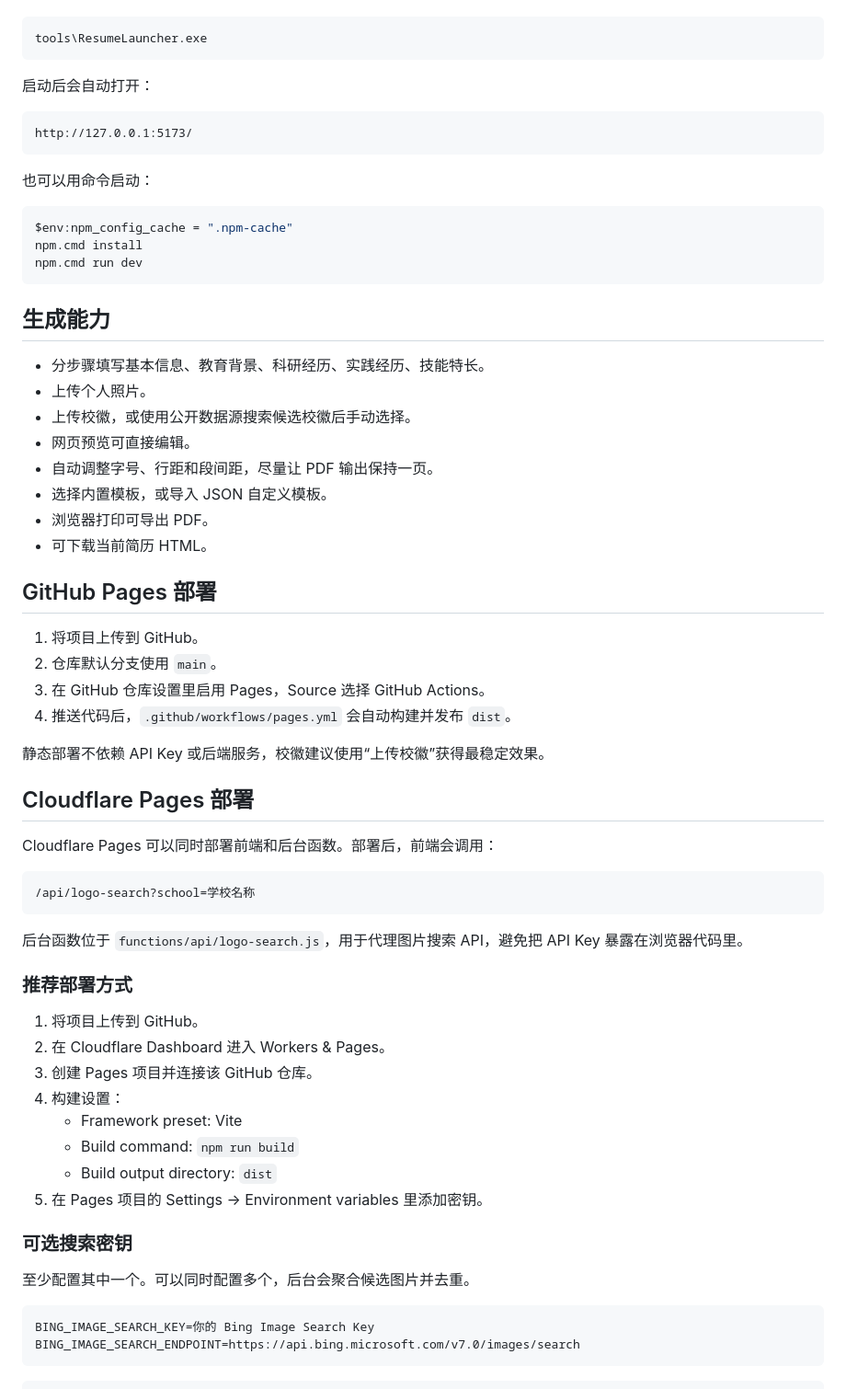
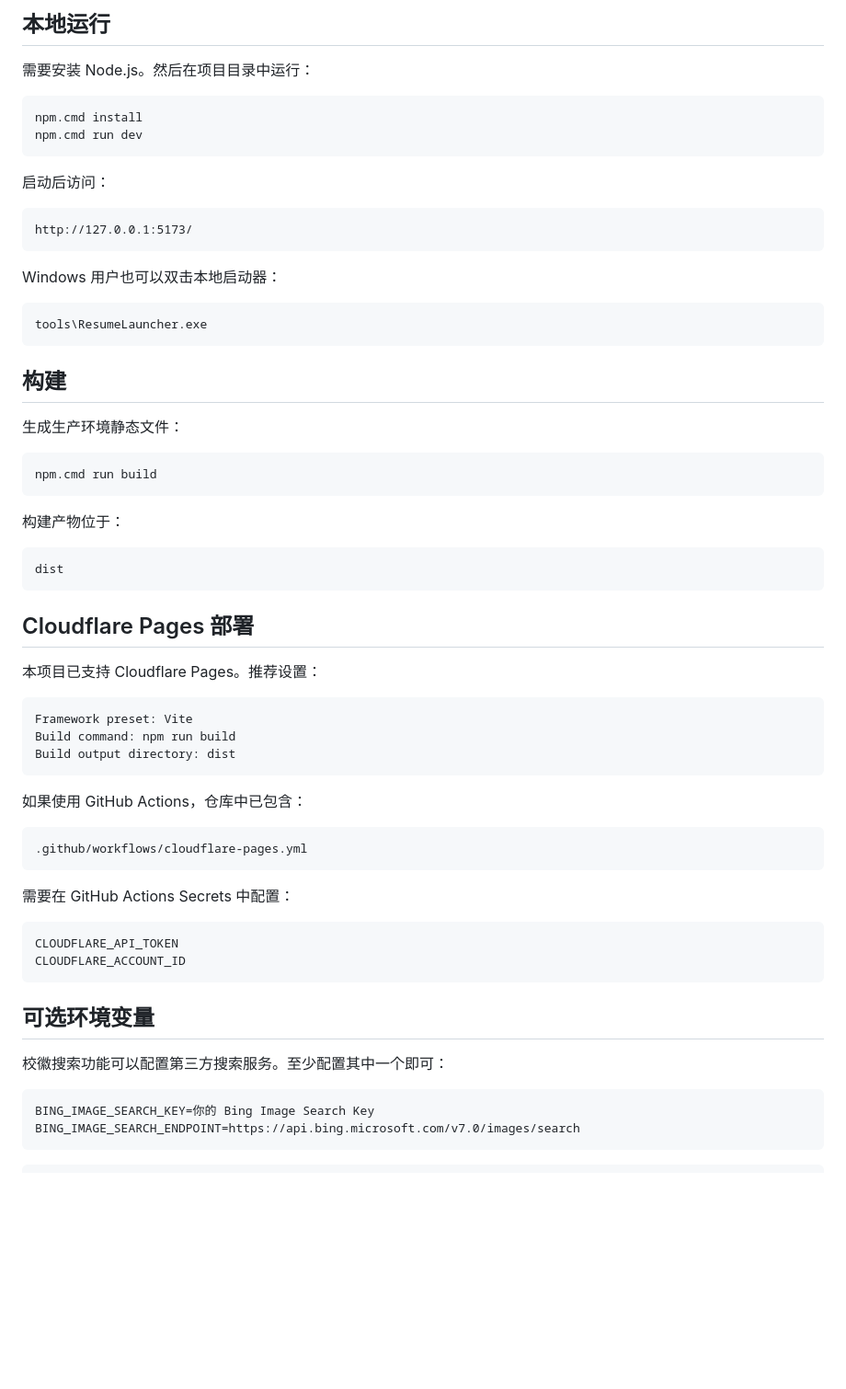
Before and after one commit to HuangBert/resumegeneration, a Markdown page: README.md, the part around one of its changes. Shown at 92% size. Drawn GitHub-style; blank space fills up the shorter version.

Commit message:
Improve README for users

````diff
--- a/README.md
+++ b/README.md
@@ -24,66 +75,64 @@ https://resumegeneration.pages.dev
+## 本地运行
+
+需要安装 Node.js。然后在项目目录中运行：
+
+```powershell
+npm.cmd install
+npm.cmd run dev
+```
+
+启动后访问：
+
+```text
+http://127.0.0.1:5173/
+```
+
+Windows 用户也可以双击本地启动器：
 
 ```powershell
 tools\ResumeLauncher.exe
 ```
 
-启动后会自动打开：
+## 构建
+
+生成生产环境静态文件：
+
+```powershell
+npm.cmd run build
+```
+
+构建产物位于：
 
 ```text
-http://127.0.0.1:5173/
+dist
 ```
-
-也可以用命令启动：
-
-```powershell
-$env:npm_config_cache = ".npm-cache"
-npm.cmd install
-npm.cmd run dev
-```
-
-## 生成能力
-
-- 分步骤填写基本信息、教育背景、科研经历、实践经历、技能特长。
-- 上传个人照片。
-- 上传校徽，或使用公开数据源搜索候选校徽后手动选择。
-- 网页预览可直接编辑。
-- 自动调整字号、行距和段间距，尽量让 PDF 输出保持一页。
-- 选择内置模板，或导入 JSON 自定义模板。
-- 浏览器打印可导出 PDF。
-- 可下载当前简历 HTML。
-
-## GitHub Pages 部署
-
-1. 将项目上传到 GitHub。
-2. 仓库默认分支使用 `main`。
-3. 在 GitHub 仓库设置里启用 Pages，Source 选择 GitHub Actions。
-4. 推送代码后，`.github/workflows/pages.yml` 会自动构建并发布 `dist`。
-
-静态部署不依赖 API Key 或后端服务，校徽建议使用“上传校徽”获得最稳定效果。
 
 ## Cloudflare Pages 部署
 
-Cloudflare Pages 可以同时部署前端和后台函数。部署后，前端会调用：
+本项目已支持 Cloudflare Pages。推荐设置：
 
 ```text
-/api/logo-search?school=学校名称
+Framework preset: Vite
+Build command: npm run build
+Build output directory: dist
 ```
 
-后台函数位于 `functions/api/logo-search.js`，用于代理图片搜索 API，避免把 API Key 暴露在浏览器代码里。
+如果使用 GitHub Actions，仓库中已包含：
 
-### 推荐部署方式
+```text
+.github/workflows/cloudflare-pages.yml
+```
 
-1. 将项目上传到 GitHub。
-2. 在 Cloudflare Dashboard 进入 Workers & Pages。
-3. 创建 Pages 项目并连接该 GitHub 仓库。
-4. 构建设置：
-   - Framework preset: Vite
-   - Build command: `npm run build`
-   - Build output directory: `dist`
-5. 在 Pages 项目的 Settings -> Environment variables 里添加密钥。
+需要在 GitHub Actions Secrets 中配置：
 
-### 可选搜索密钥
+```text
+CLOUDFLARE_API_TOKEN
+CLOUDFLARE_ACCOUNT_ID
+```
 
-至少配置其中一个。可以同时配置多个，后台会聚合候选图片并去重。
+## 可选环境变量
+
+校徽搜索功能可以配置第三方搜索服务。至少配置其中一个即可：
 
 ```text
 BING_IMAGE_SEARCH_KEY=你的 Bing Image Search Key
````
Also changed, not shown: other parts of README.md (+75 -21 lines).
